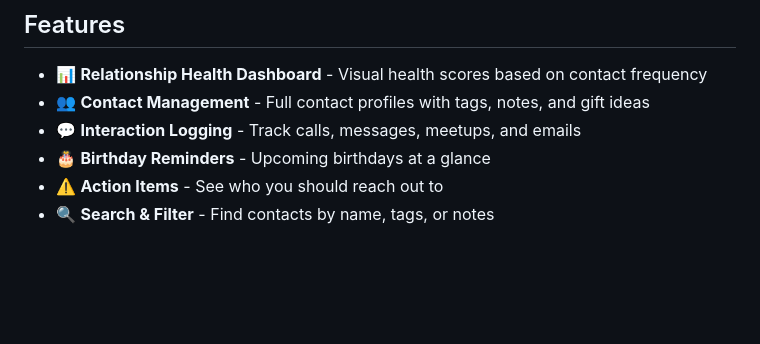
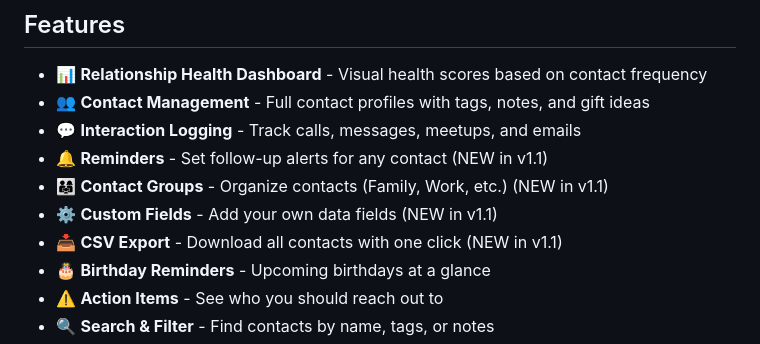
Before and after one commit to Temaki-AI/relationship-manager, a Markdown page: README.md, the part around the change. Drawn GitHub-style; blank space fills up the shorter version.

Commit message:
Add CHANGELOG.md and update README with new features

```diff
--- a/README.md
+++ b/README.md
@@ -7,6 +7,10 @@ A local-first personal CRM to help you maintain meaningful relationships. Track
 - 📊 **Relationship Health Dashboard** - Visual health scores based on contact frequency
 - 👥 **Contact Management** - Full contact profiles with tags, notes, and gift ideas
 - 💬 **Interaction Logging** - Track calls, messages, meetups, and emails
+- 🔔 **Reminders** - Set follow-up alerts for any contact (NEW in v1.1)
+- 👨‍👩‍👧 **Contact Groups** - Organize contacts (Family, Work, etc.) (NEW in v1.1)
+- ⚙️ **Custom Fields** - Add your own data fields (NEW in v1.1)
+- 📥 **CSV Export** - Download all contacts with one click (NEW in v1.1)
 - 🎂 **Birthday Reminders** - Upcoming birthdays at a glance
 - ⚠️ **Action Items** - See who you should reach out to
 - 🔍 **Search & Filter** - Find contacts by name, tags, or notes
```
Also changed, not shown: CHANGELOG.md (added, +104 -0 lines).
